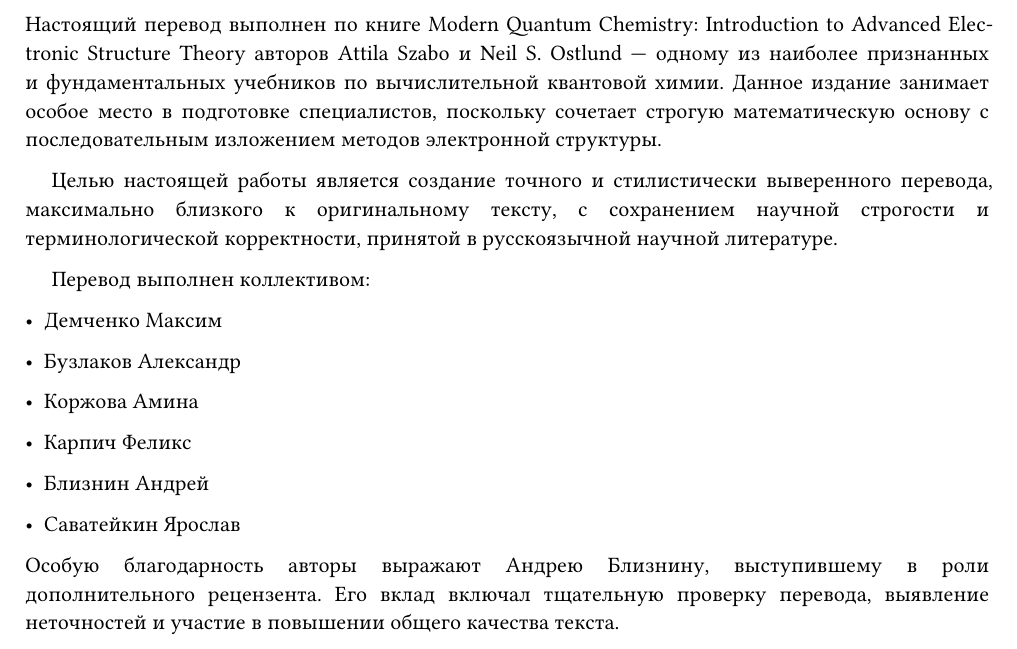
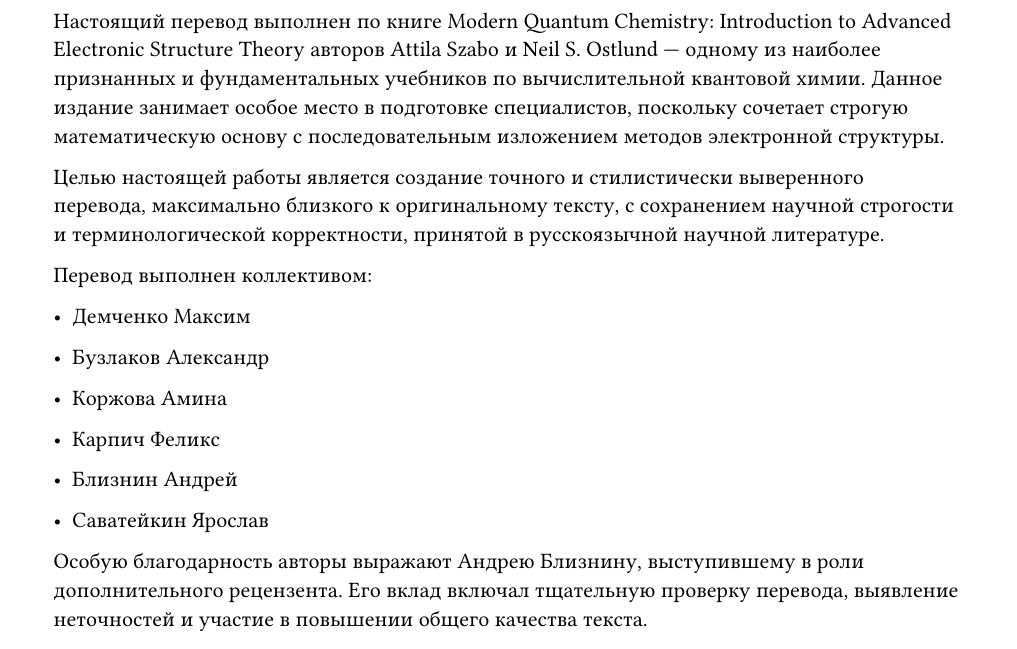
Before and after one commit to yaroslavsavateykin/translation_szabo, a Typst document (chapters/00-introduction.typ): part of the page, cut so that both start at the same text. Compiled offline with Typst 0.15.

Commit message:
Тоже пробный коммит, не добавлять

```diff
--- a/chapters/00-introduction.typ
+++ b/chapters/00-introduction.typ
@@ -1,25 +1,3 @@
-#import "../macros.typ": task
-
-#set page(
-  paper: "a4",
-  margin: (
-    left: 2cm,
-    right: 2cm,
-    top: 2cm,
-    bottom: 2cm,
-  ),
-  numbering: "1",
-)
-
-#set par(
-  justify: true,
-  leading: 0.65em,
-  first-line-indent: 1.2em,
-)
-
-#set heading(numbering: "1.1.")
-
-
 Настоящий перевод выполнен по книге Modern Quantum Chemistry:
 Introduction to Advanced Electronic Structure Theory авторов Attila
 Szabo и Neil S. Ostlund — одному из наиболее признанных и
```
Also changed, not shown: chapters/02-mathematical-review.typ (+0 -19 lines), chapters/03-01-electronic-task.typ (+1 -1 lines), main.typ (+1 -0 lines), chapters/00-introduction.pdf (added), macros.pdf, macros.typ (line endings or trailing spaces), 1 other file.
